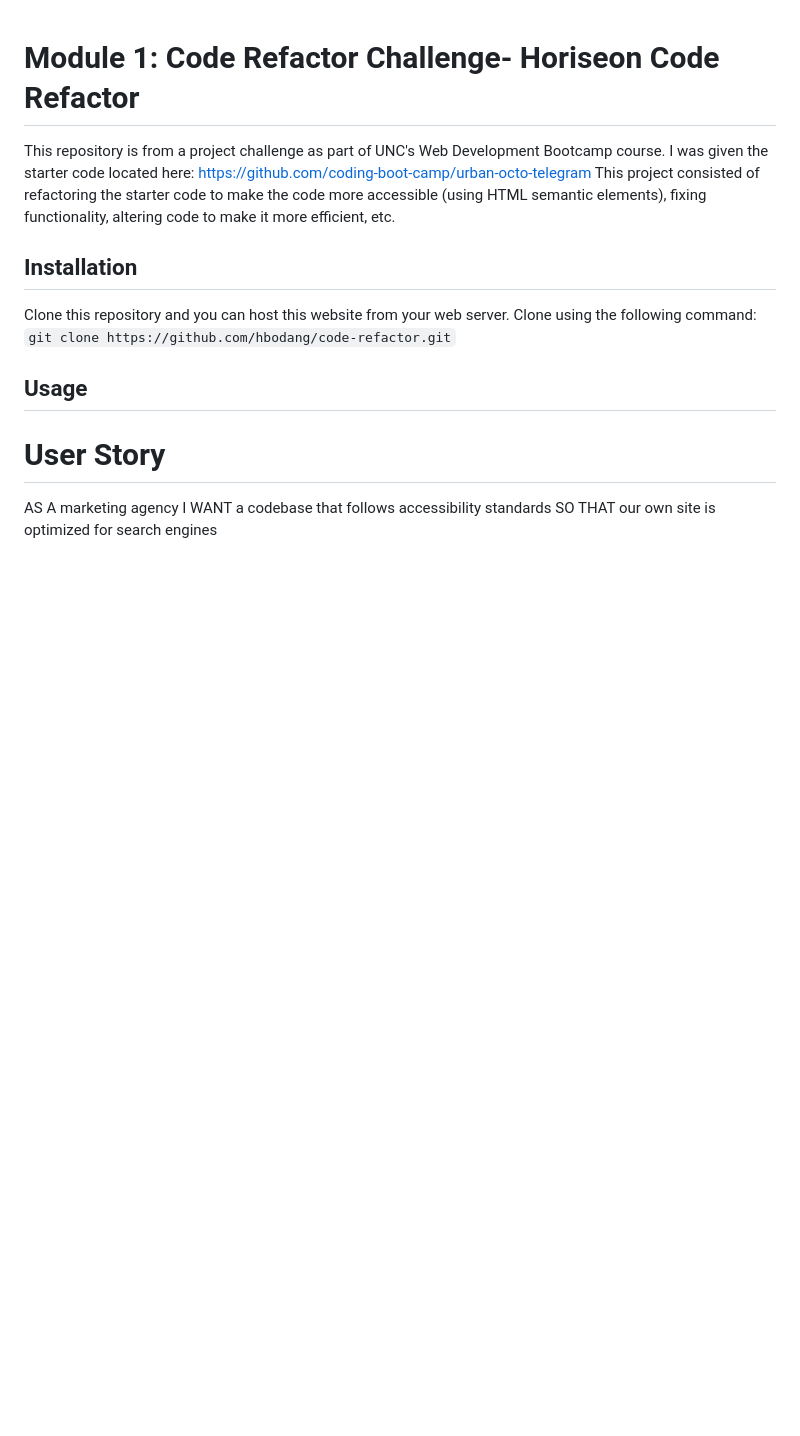
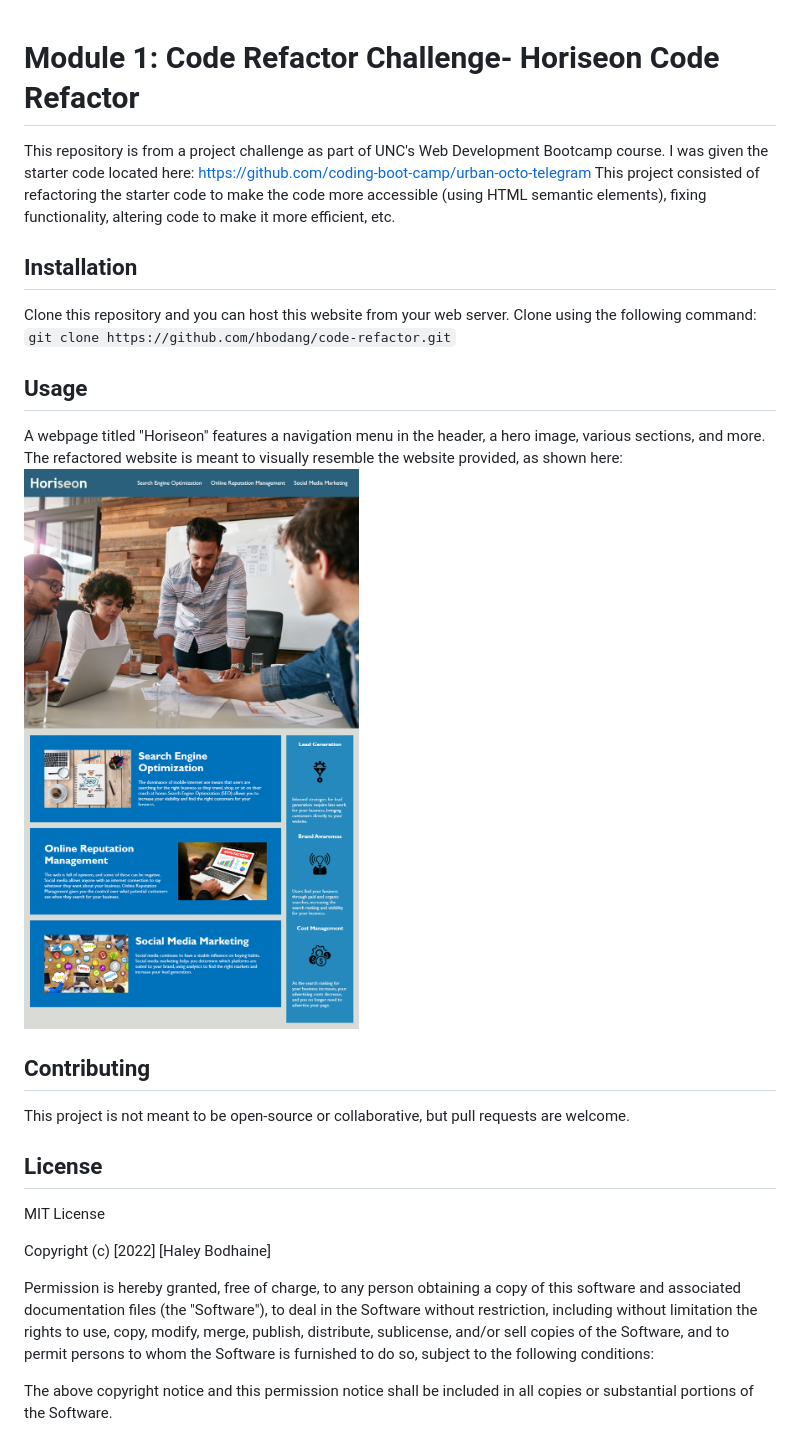
Before and after one commit to hbodang/code-refactor, a Markdown page: README.md, the part around the change printed below. Rendered like a GitHub page; pictures changed too: assets/images/01-html-css-git-homework-demo.png (added); blank space fills up the shorter version.

````diff
--- a/README.md
+++ b/README.md
@@ -6,13 +6,24 @@ Clone this repository and you can host this website from your web server. Clone
 ```git clone https://github.com/hbodang/code-refactor.git```
 
 ## Usage
+A webpage titled "Horiseon" features a navigation menu in the header, a hero image, various sections, and more. The refactored website is meant to visually resemble the website provided, as shown here:
+![Horiseon Website Mockup](./assets/images/01-html-css-git-homework-demo.png)
 
+## Contributing
+This project is not meant to be open-source or collaborative, but pull requests are welcome.
 
+## License
+MIT License
 
+Copyright (c) [2022] [Haley Bodhaine]
 
+Permission is hereby granted, free of charge, to any person obtaining a copy
+of this software and associated documentation files (the "Software"), to deal
+in the Software without restriction, including without limitation the rights
+to use, copy, modify, merge, publish, distribute, sublicense, and/or sell
+copies of the Software, and to permit persons to whom the Software is
+furnished to do so, subject to the following conditions:
 
-# User Story
-AS A marketing agency
-I WANT a codebase that follows accessibility standards
-SO THAT our own site is optimized for search engines
+The above copyright notice and this permission notice shall be included in all
+copies or substantial portions of the Software.
 
````
Also changed, not shown: other parts of README.md (+7 -70 lines).
